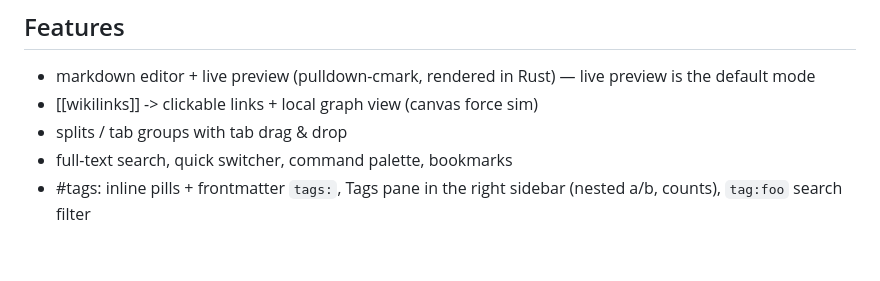
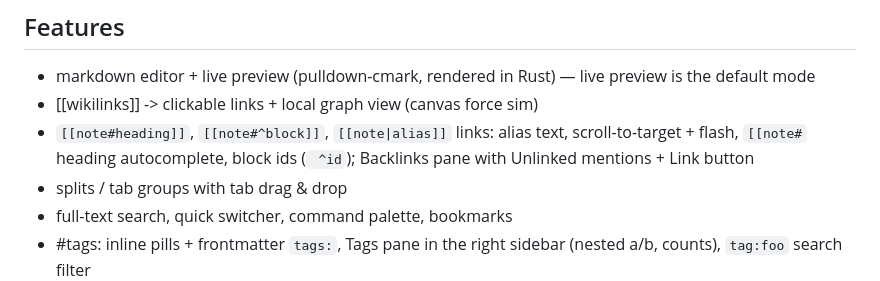
Before and after one commit to jpzk/opensidian, a Markdown page: README.md, the part around the change. Drawn GitHub-style; blank space fills up the shorter version.

Commit message:
README: R10 links feature line

```diff
--- a/README.md
+++ b/README.md
@@ -10,6 +10,7 @@ I'm running as many top frontier models to scan for vulnerabilities, but since t
 ## Features
 - markdown editor + live preview (pulldown-cmark, rendered in Rust) — live preview is the default mode
 - [[wikilinks]] -> clickable links + local graph view (canvas force sim)
+- `[[note#heading]]`, `[[note#^block]]`, `[[note|alias]]` links: alias text, scroll-to-target + flash, `[[note#` heading autocomplete, block ids (` ^id`); Backlinks pane with Unlinked mentions + Link button
 - splits / tab groups with tab drag & drop
 - full-text search, quick switcher, command palette, bookmarks
 - #tags: inline pills + frontmatter `tags:`, Tags pane in the right sidebar (nested a/b, counts), `tag:foo` search filter
```
